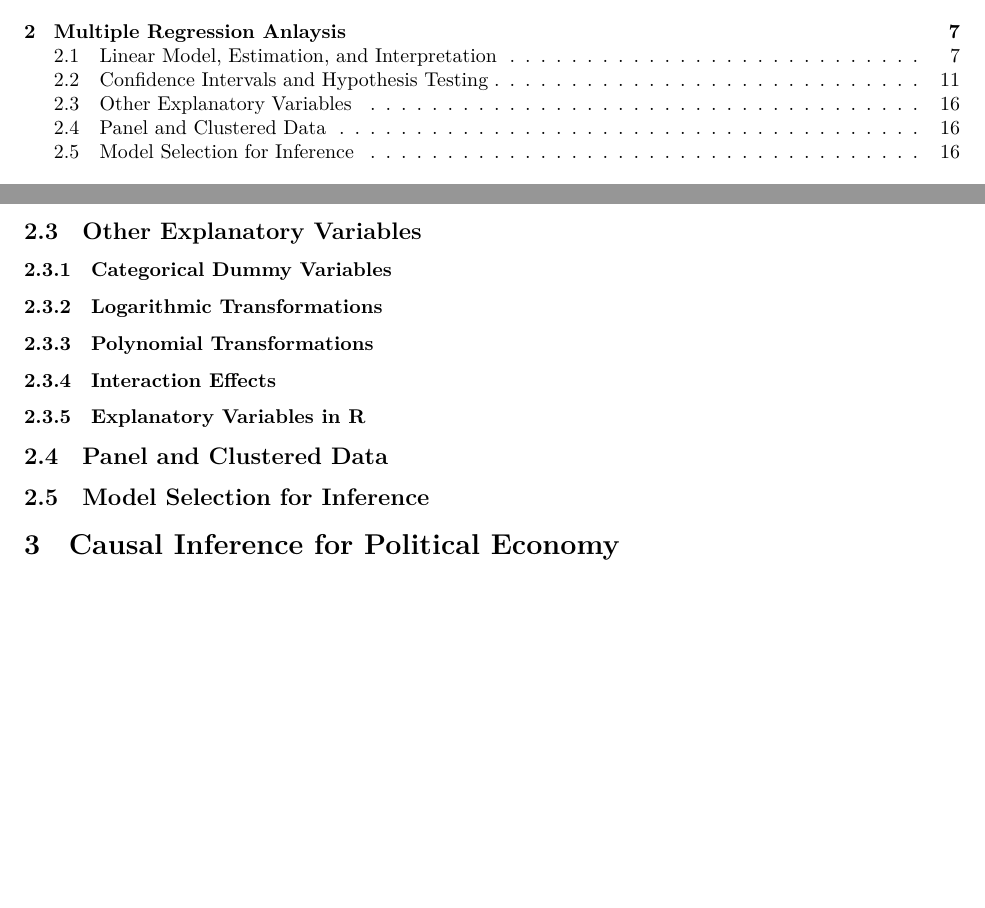
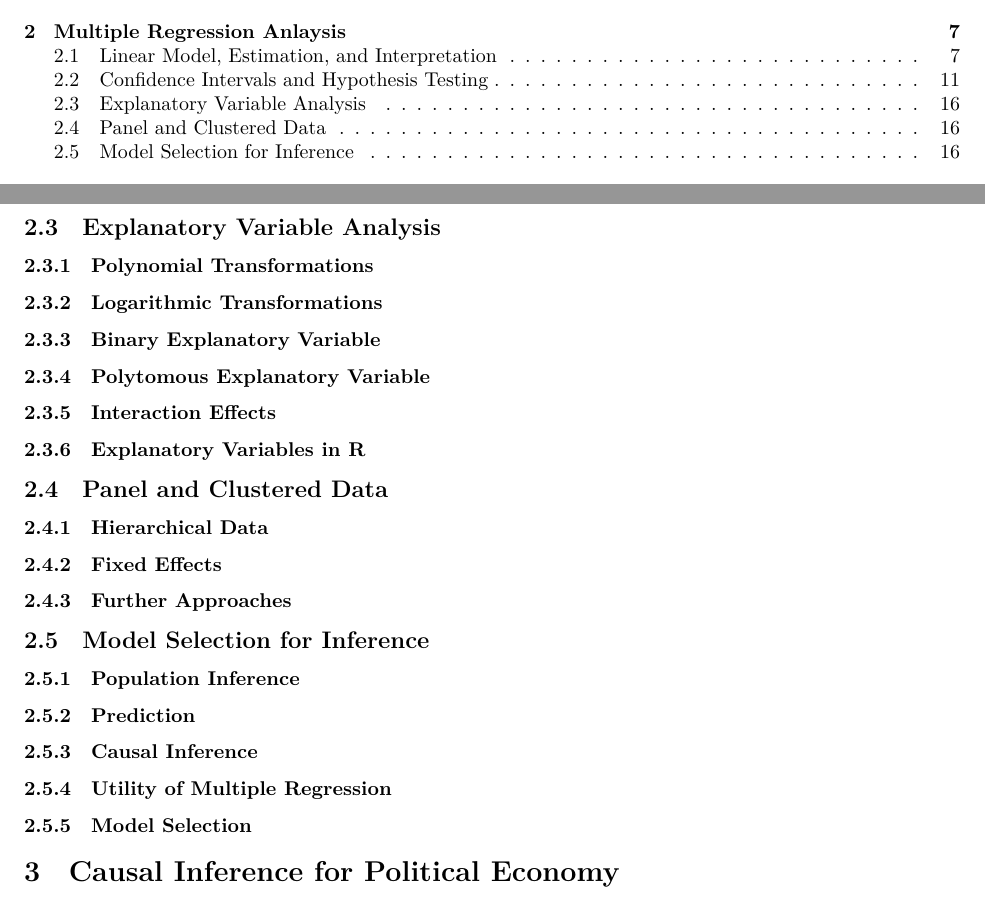
Before and after one commit to kevinli03/kevinli03.github.io, a Quarto document (politicaleconomy/1.qmd): two parts of pages 1 and 16 of 16, joined at a grey line, cut so that both start at the same text, the shorter picture padded with empty space. Rendered offline with R 4.5, knitr and Pandoc in place of Quarto, then LaTeX, with nearby package versions.

Commit message:
udpated books

```diff
--- a/politicaleconomy/1.qmd
+++ b/politicaleconomy/1.qmd
@@ -608,13 +604,15 @@ confint(model)
 
 As we can see, this command gives us 95% confidence intervals (both lower and upper bounds), for all parameters in our model.
 
-## Other Explanatory Variables
+## Explanatory Variable Analysis
 
-### Categorical Dummy Variables
+### Polynomial Transformations
 
 ### Logarithmic Transformations
 
-### Polynomial Transformations
+### Binary Explanatory Variable
+
+### Polytomous Explanatory Variable
 
 ### Interaction Effects
 
@@ -622,7 +620,23 @@ As we can see, this command gives us 95% confidence intervals (both lower and up
 
 ## Panel and Clustered Data
 
+### Hierarchical Data
+
+### Fixed Effects
+
+### Further Approaches
+
 ## Model Selection for Inference
+
+### Population Inference
+
+### Prediction
+
+### Causal Inference
+
+### Utility of Multiple Regression
+
+### Model Selection
 
 # Causal Inference for Political Economy
 
```
Also changed, not shown: politicaleconomy/1.pdf, politicaleconomy/1.qmd (4 more changed lines).
